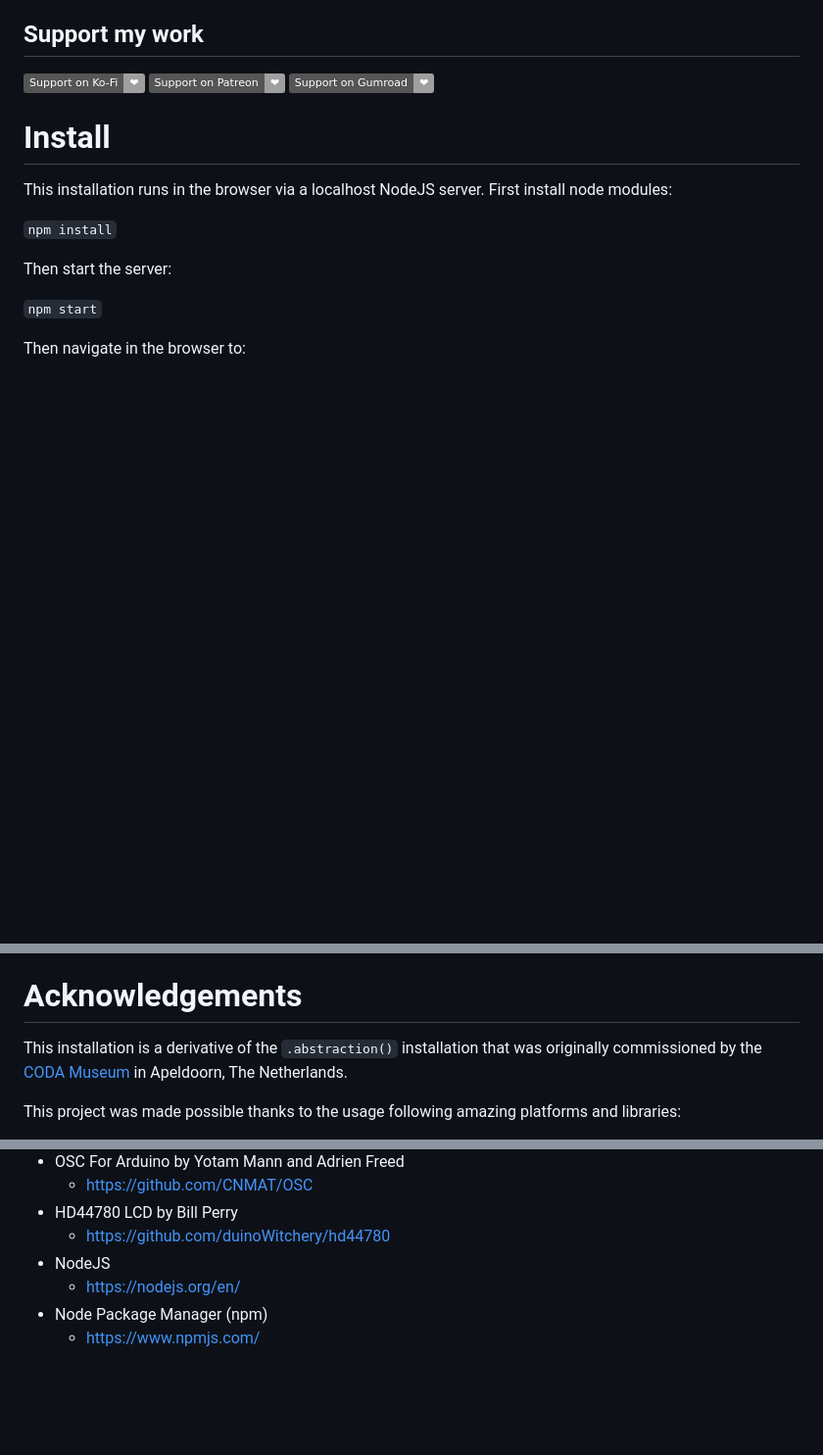
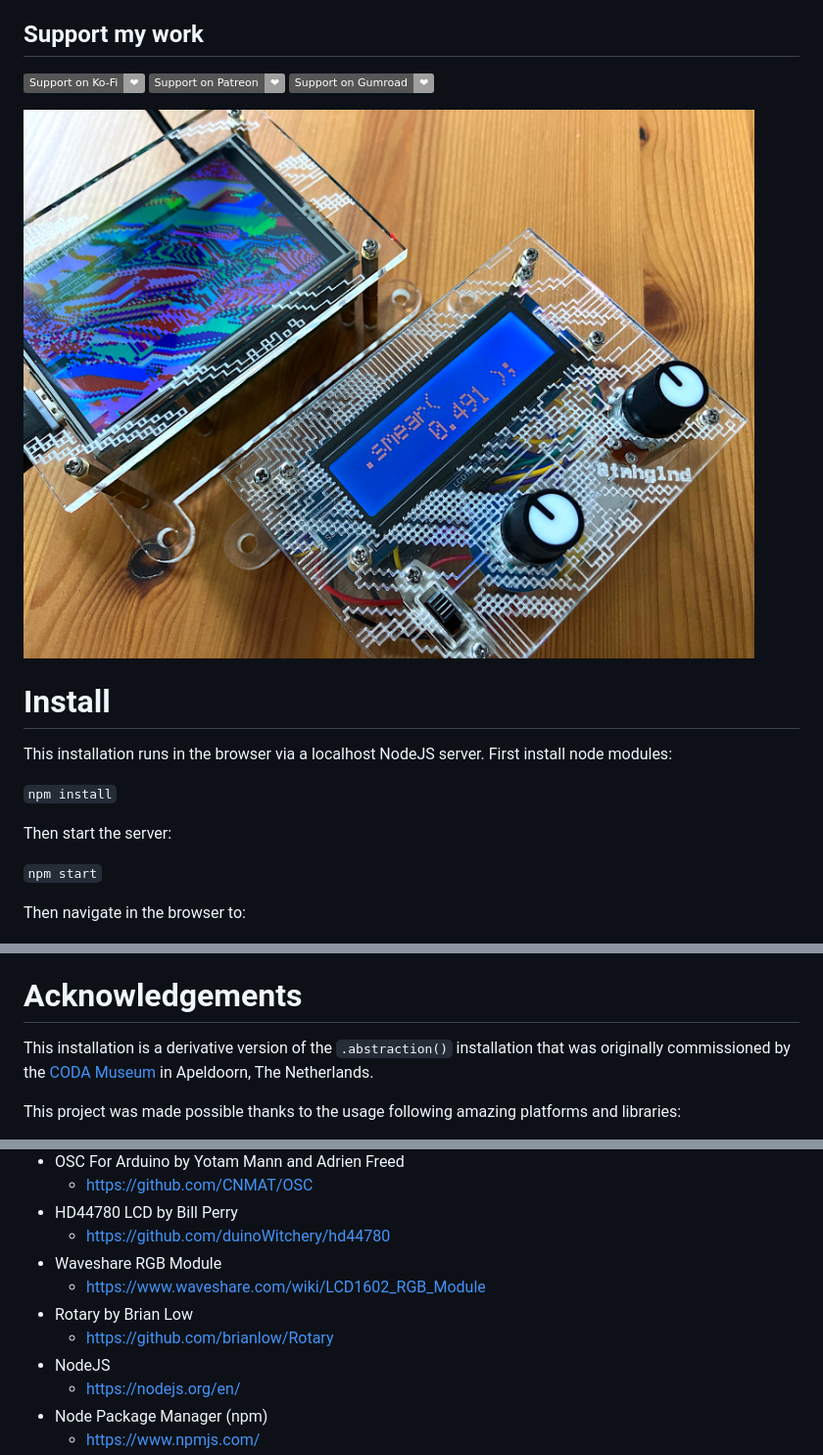
Before and after one commit to tmhglnd/abstraction-minified, a Markdown page: README.md, 3 parts joined by grey strips. Shown at 98% size. Drawn GitHub-style; badges without logos; blank space fills up the shorter version.

Commit message:
updated readme with urls

```diff
--- a/README.md
+++ b/README.md
@@ -8,7 +8,7 @@ A minified version of the [`.abstraction()`](https://github.com/tmhglnd/abstract
 [![](https://img.shields.io/static/v1?label=Support%20on%20Patreon&message=%E2%9D%A4&logo=Patreon)](https://www.patreon.com/bePatron?u=9649817)
 [![](https://img.shields.io/static/v1?label=Support%20on%20Gumroad&message=%E2%9D%A4&logo=Gumroad)](https://tmhglnd.gumroad.com/)
 
-<!-- ![](./images/img1.JPG) -->
+![](./images/img1.jpeg)
 
 # Install
 
@@ -326,7 +326,7 @@ For troubleshooting see [this page](https://learn.adafruit.com/setting-up-a-rasp
 
 # Acknowledgements
 
-This installation is a derivative of the `.abstraction()` installation that was originally commissioned by the [CODA Museum](https://www.coda-apeldoorn.nl/) in Apeldoorn, The Netherlands.
+This installation is a derivative version of the `.abstraction()` installation that was originally commissioned by the [CODA Museum](https://www.coda-apeldoorn.nl/) in Apeldoorn, The Netherlands.
 
 This project was made possible thanks to the usage following amazing platforms and libraries:
 
@@ -344,6 +344,10 @@ This project was made possible thanks to the usage following amazing platforms a
 	- [https://github.com/CNMAT/OSC](https://github.com/CNMAT/OSC)
 - HD44780 LCD by Bill Perry
 	- [https://github.com/duinoWitchery/hd44780](https://github.com/duinoWitchery/hd44780)
+- Waveshare RGB Module
+	- [https://www.waveshare.com/wiki/LCD1602_RGB_Module](https://www.waveshare.com/wiki/LCD1602_RGB_Module#Library_file_loading_for_Arduino)
+- Rotary by Brian Low
+	- [https://github.com/brianlow/Rotary](https://github.com/brianlow/Rotary)
 - NodeJS
 	- [https://nodejs.org/en/](https://nodejs.org/en/)
 - Node Package Manager (npm)
```
